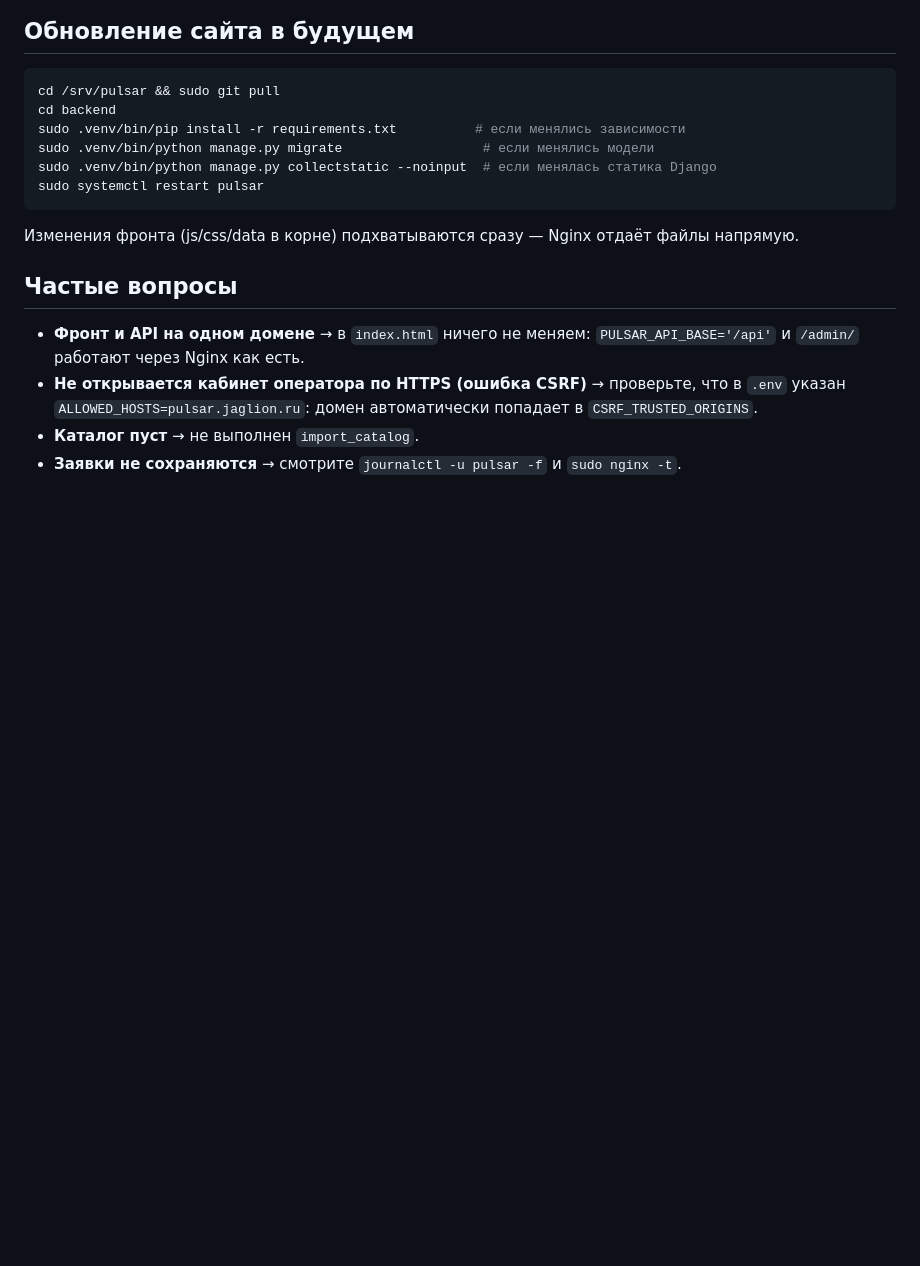
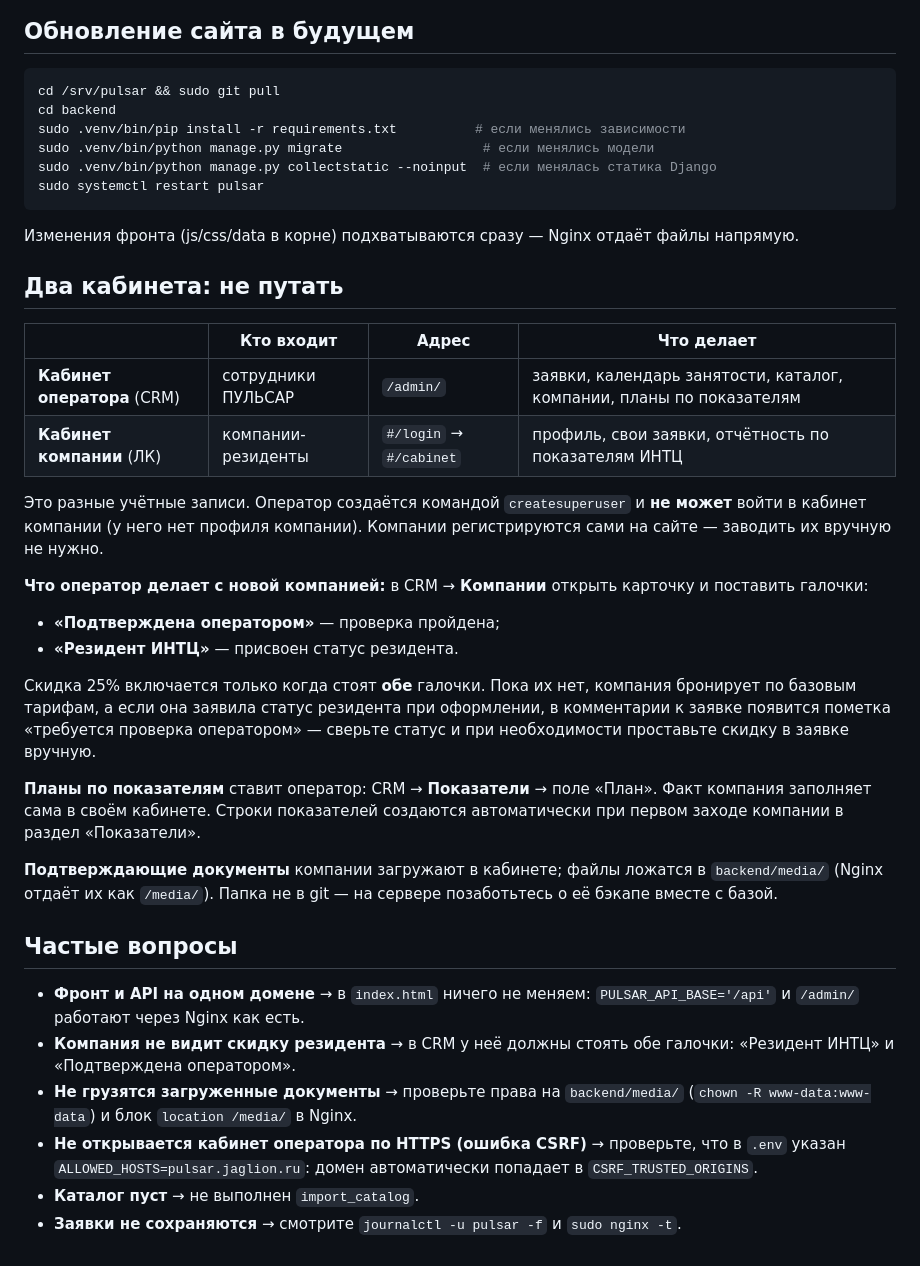
Before and after one commit to coolswampie-maker/pulsar, a Markdown page: DEPLOY.md, the part around the change. Rendered like a GitHub page; blank space fills up the shorter version.

Commit message:
деплой: описаны два кабинета (оператор и компания) и порядок подтверждения резидента
Оператор и компания — разные учётные записи; скидка 25% включается
только когда у компании стоят обе галочки: «Резидент ИНТЦ» и
«Подтверждена оператором». Добавлено про планы по показателям и
бэкап backend/media с загруженными документами.

````diff
--- a/DEPLOY.md
+++ b/DEPLOY.md
@@ -110,9 +110,42 @@ sudo systemctl restart pulsar
 ```
 Изменения фронта (js/css/data в корне) подхватываются сразу — Nginx отдаёт файлы напрямую.
 
+## Два кабинета: не путать
+
+| | Кто входит | Адрес | Что делает |
+|---|---|---|---|
+| **Кабинет оператора** (CRM) | сотрудники ПУЛЬСАР | `/admin/` | заявки, календарь занятости, каталог, компании, планы по показателям |
+| **Кабинет компании** (ЛК) | компании-резиденты | `#/login` → `#/cabinet` | профиль, свои заявки, отчётность по показателям ИНТЦ |
+
+Это разные учётные записи. Оператор создаётся командой `createsuperuser` и **не может**
+войти в кабинет компании (у него нет профиля компании). Компании регистрируются сами
+на сайте — заводить их вручную не нужно.
+
+**Что оператор делает с новой компанией:** в CRM → **Компании** открыть карточку и
+поставить галочки:
+- **«Подтверждена оператором»** — проверка пройдена;
+- **«Резидент ИНТЦ»** — присвоен статус резидента.
+
+Скидка 25% включается только когда стоят **обе** галочки. Пока их нет, компания
+бронирует по базовым тарифам, а если она заявила статус резидента при оформлении,
+в комментарии к заявке появится пометка «требуется проверка оператором» — сверьте
+статус и при необходимости проставьте скидку в заявке вручную.
+
+**Планы по показателям** ставит оператор: CRM → **Показатели** → поле «План». Факт
+компания заполняет сама в своём кабинете. Строки показателей создаются автоматически
+при первом заходе компании в раздел «Показатели».
+
+**Подтверждающие документы** компании загружают в кабинете; файлы ложатся в
+`backend/media/` (Nginx отдаёт их как `/media/`). Папка не в git — на сервере
+позаботьтесь о её бэкапе вместе с базой.
+
 ## Частые вопросы
 - **Фронт и API на одном домене** → в `index.html` ничего не меняем: `PULSAR_API_BASE='/api'`
   и `/admin/` работают через Nginx как есть.
+- **Компания не видит скидку резидента** → в CRM у неё должны стоять обе галочки:
+  «Резидент ИНТЦ» и «Подтверждена оператором».
+- **Не грузятся загруженные документы** → проверьте права на `backend/media/`
+  (`chown -R www-data:www-data`) и блок `location /media/` в Nginx.
 - **Не открывается кабинет оператора по HTTPS (ошибка CSRF)** → проверьте, что в `.env`
   указан `ALLOWED_HOSTS=pulsar.jaglion.ru`: домен автоматически попадает в
   `CSRF_TRUSTED_ORIGINS`.
````
